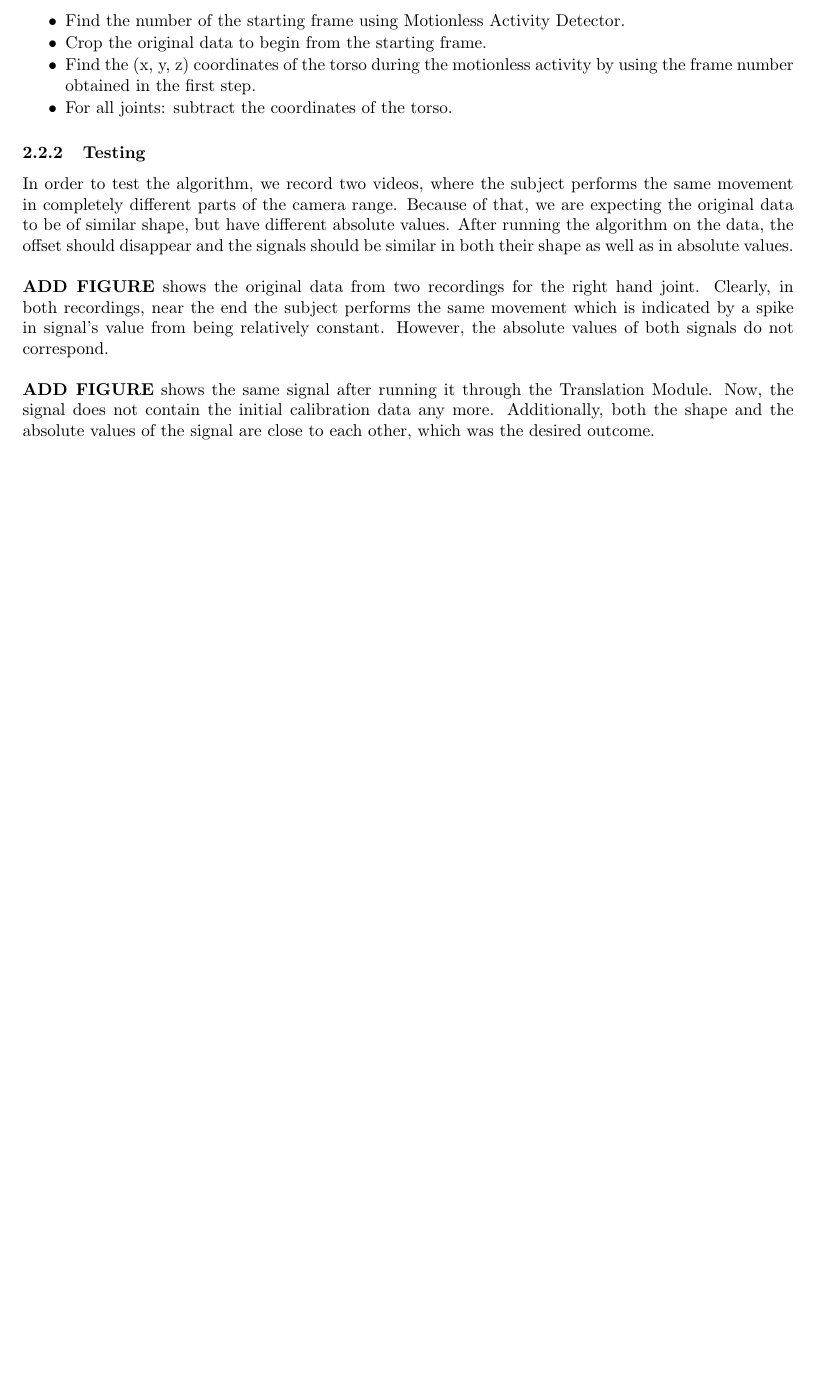
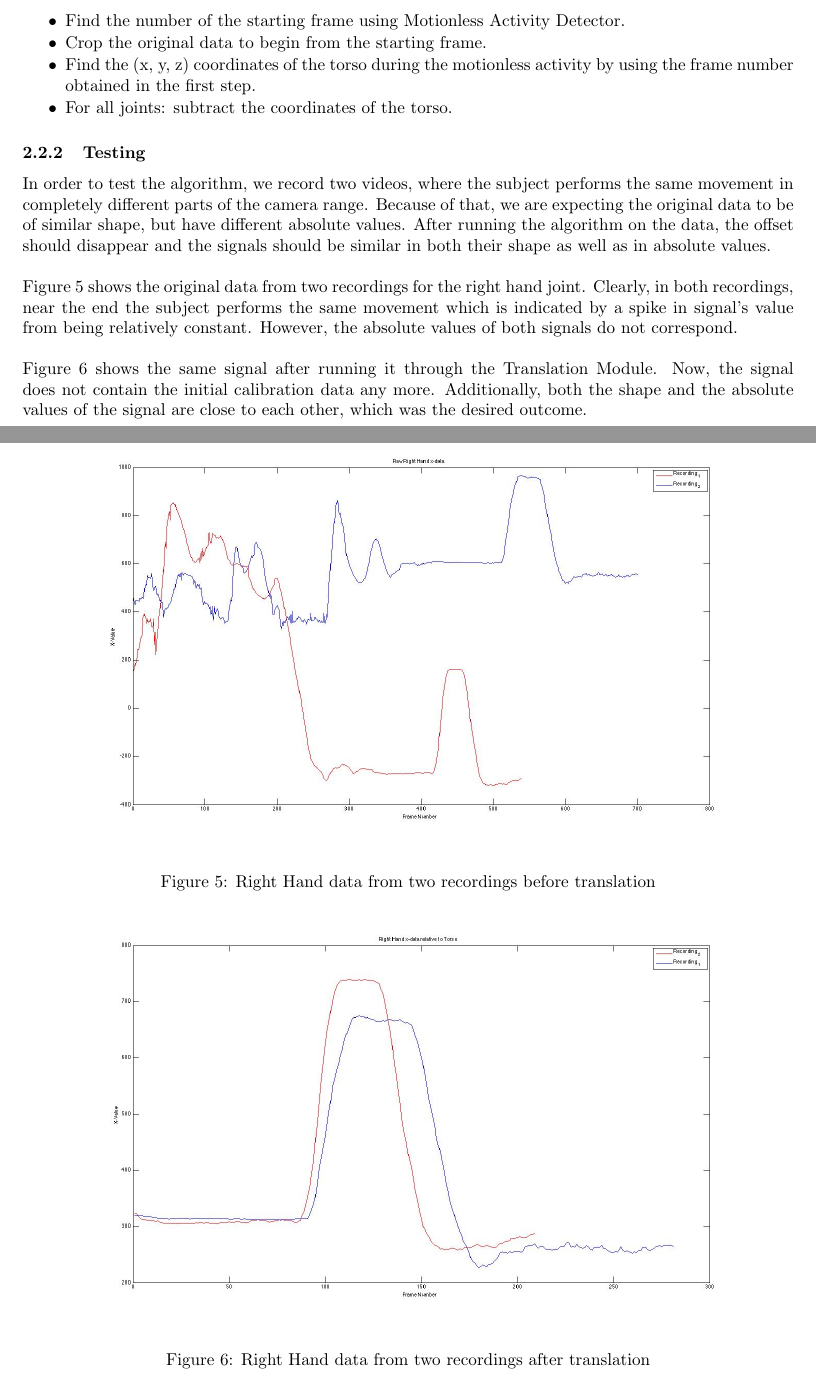
Before and after one commit to Marman1337/KinectProject, a LaTeX document (Report/KinectReport.tex): part of page 10 of 11 before the commit and two parts of pages 10 and 11 of 12 after it, the two joined at a grey line, cut so that both start at the same text, the shorter picture padded with empty space. Compiled offline with pdfLaTeX.

Commit message:
add figures to translation module

```diff
--- a/Report/KinectReport.tex
+++ b/Report/KinectReport.tex
@@ -357,10 +357,24 @@ The initial algorithm is of the form:
 \subsubsection{Testing}
 \noindent
 In order to test the algorithm, we record two videos, where the subject performs the same movement in completely different parts of the camera range. Because of that, we are expecting the original data to be of similar shape, but have different absolute values. After running the algorithm on the data, the offset should disappear and the signals should be similar in both their shape as well as in absolute values.
+\\
+\begin{figure}[h]
+\centering
+\includegraphics[scale=0.3]{Non_Translated_R_H_Data.jpg}
+\caption{Right Hand data from two recordings before translation}
+\label{pre_translation_graph}
+\end{figure}
+
+\begin{figure}[h]
+\centering
+\includegraphics[scale=0.3]{R_H_Data_Relative_Torso.jpg}
+\caption{Right Hand data from two recordings after translation}
+\label{post_translation_graph}
+\end{figure}
+
+\noindent
+Figure \ref{pre_translation_graph} shows the original data from two recordings for the right hand joint. Clearly, in both recordings, near the end the subject performs the same movement which is indicated by a spike in signal's value from being relatively constant. However, the absolute values of both signals do not correspond.
 \\\\
 \noindent
-\textbf{ADD FIGURE} shows the original data from two recordings for the right hand joint. Clearly, in both recordings, near the end the subject performs the same movement which is indicated by a spike in signal's value from being relatively constant. However, the absolute values of both signals do not correspond.
-\\\\
-\noindent
-\textbf{ADD FIGURE} shows the same signal after running it through the Translation Module. Now, the signal does not contain the initial calibration data any more. Additionally, both the shape and the absolute values of the signal are close to each other, which was the desired outcome.
+Figure \ref{post_translation_graph} shows the same signal after running it through the Translation Module. Now, the signal does not contain the initial calibration data any more. Additionally, both the shape and the absolute values of the signal are close to each other, which was the desired outcome.
 
```
Also changed, not shown: Report/KinectReport.tex (1 more changed lines).
